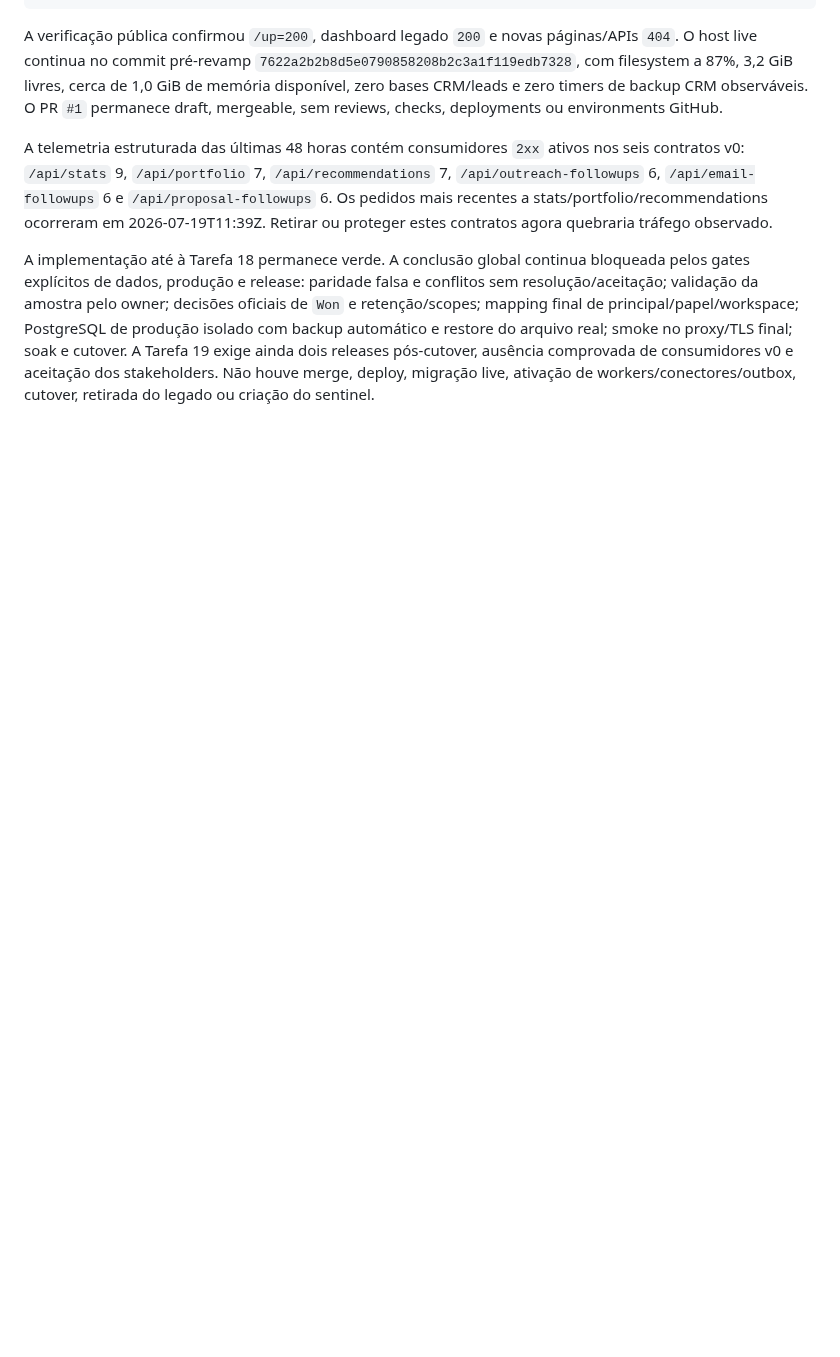
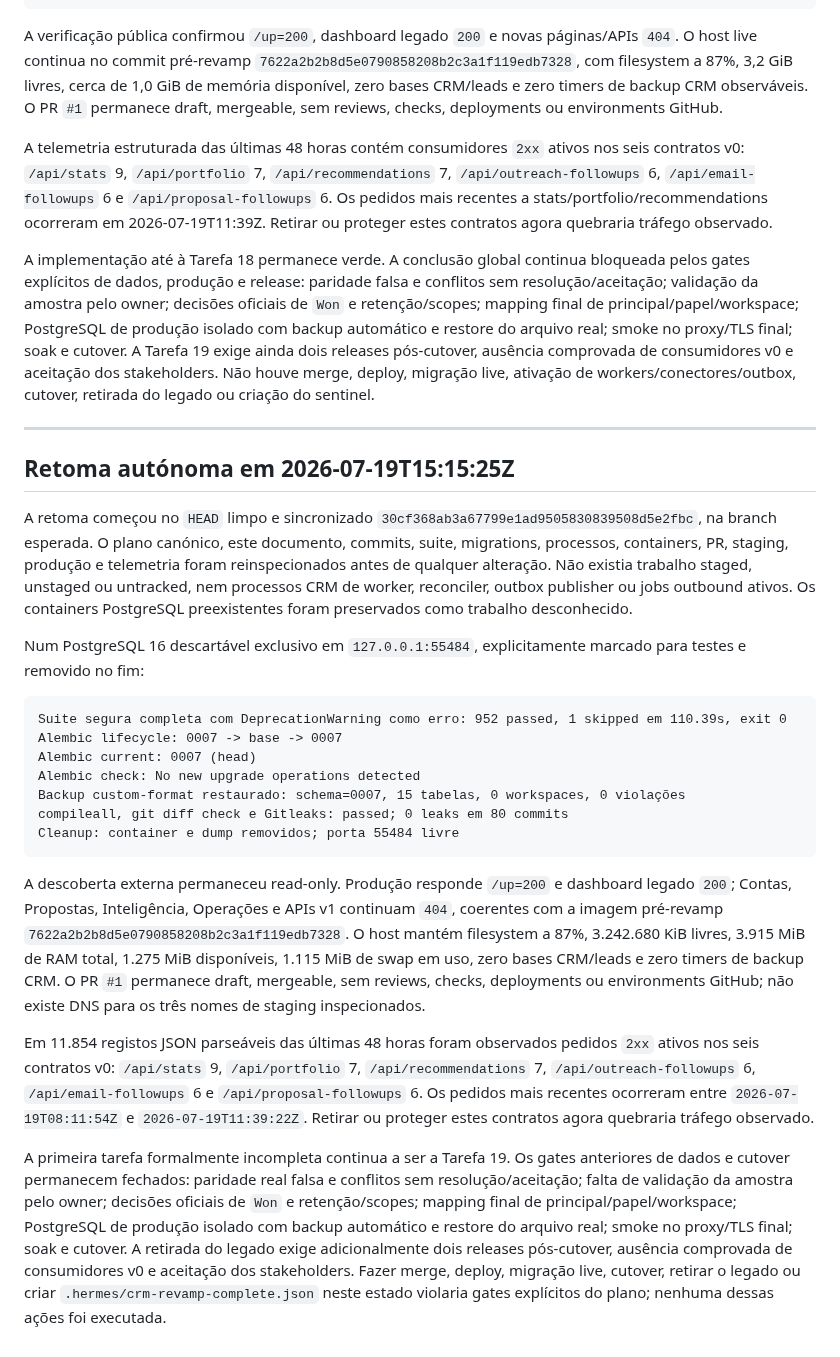
Before and after one commit to zelusototmayor/lead-automation, a Markdown page: docs/crm/CURRENT_STATE.md, the part around the change. Rendered like a GitHub page; blank space fills up the shorter version.

Commit message:
docs: record current CRM gate revalidation

````diff
--- a/docs/crm/CURRENT_STATE.md
+++ b/docs/crm/CURRENT_STATE.md
@@ -1808,3 +1808,27 @@ A verificação pública confirmou `/up=200`, dashboard legado `200` e novas pá
 A telemetria estruturada das últimas 48 horas contém consumidores `2xx` ativos nos seis contratos v0: `/api/stats` 9, `/api/portfolio` 7, `/api/recommendations` 7, `/api/outreach-followups` 6, `/api/email-followups` 6 e `/api/proposal-followups` 6. Os pedidos mais recentes a stats/portfolio/recommendations ocorreram em 2026-07-19T11:39Z. Retirar ou proteger estes contratos agora quebraria tráfego observado.
 
 A implementação até à Tarefa 18 permanece verde. A conclusão global continua bloqueada pelos gates explícitos de dados, produção e release: paridade falsa e conflitos sem resolução/aceitação; validação da amostra pelo owner; decisões oficiais de `Won` e retenção/scopes; mapping final de principal/papel/workspace; PostgreSQL de produção isolado com backup automático e restore do arquivo real; smoke no proxy/TLS final; soak e cutover. A Tarefa 19 exige ainda dois releases pós-cutover, ausência comprovada de consumidores v0 e aceitação dos stakeholders. Não houve merge, deploy, migração live, ativação de workers/conectores/outbox, cutover, retirada do legado ou criação do sentinel.
+
+---
+
+## Retoma autónoma em 2026-07-19T15:15:25Z
+
+A retoma começou no `HEAD` limpo e sincronizado `30cf368ab3a67799e1ad9505830839508d5e2fbc`, na branch esperada. O plano canónico, este documento, commits, suite, migrations, processos, containers, PR, staging, produção e telemetria foram reinspecionados antes de qualquer alteração. Não existia trabalho staged, unstaged ou untracked, nem processos CRM de worker, reconciler, outbox publisher ou jobs outbound ativos. Os containers PostgreSQL preexistentes foram preservados como trabalho desconhecido.
+
+Num PostgreSQL 16 descartável exclusivo em `127.0.0.1:55484`, explicitamente marcado para testes e removido no fim:
+
+```text
+Suite segura completa com DeprecationWarning como erro: 952 passed, 1 skipped em 110.39s, exit 0
+Alembic lifecycle: 0007 -> base -> 0007
+Alembic current: 0007 (head)
+Alembic check: No new upgrade operations detected
+Backup custom-format restaurado: schema=0007, 15 tabelas, 0 workspaces, 0 violações
+compileall, git diff check e Gitleaks: passed; 0 leaks em 80 commits
+Cleanup: container e dump removidos; porta 55484 livre
+```
+
+A descoberta externa permaneceu read-only. Produção responde `/up=200` e dashboard legado `200`; Contas, Propostas, Inteligência, Operações e APIs v1 continuam `404`, coerentes com a imagem pré-revamp `7622a2b2b8d5e0790858208b2c3a1f119edb7328`. O host mantém filesystem a 87%, 3.242.680 KiB livres, 3.915 MiB de RAM total, 1.275 MiB disponíveis, 1.115 MiB de swap em uso, zero bases CRM/leads e zero timers de backup CRM. O PR `#1` permanece draft, mergeable, sem reviews, checks, deployments ou environments GitHub; não existe DNS para os três nomes de staging inspecionados.
+
+Em 11.854 registos JSON parseáveis das últimas 48 horas foram observados pedidos `2xx` ativos nos seis contratos v0: `/api/stats` 9, `/api/portfolio` 7, `/api/recommendations` 7, `/api/outreach-followups` 6, `/api/email-followups` 6 e `/api/proposal-followups` 6. Os pedidos mais recentes ocorreram entre `2026-07-19T08:11:54Z` e `2026-07-19T11:39:22Z`. Retirar ou proteger estes contratos agora quebraria tráfego observado.
+
+A primeira tarefa formalmente incompleta continua a ser a Tarefa 19. Os gates anteriores de dados e cutover permanecem fechados: paridade real falsa e conflitos sem resolução/aceitação; falta de validação da amostra pelo owner; decisões oficiais de `Won` e retenção/scopes; mapping final de principal/papel/workspace; PostgreSQL de produção isolado com backup automático e restore do arquivo real; smoke no proxy/TLS final; soak e cutover. A retirada do legado exige adicionalmente dois releases pós-cutover, ausência comprovada de consumidores v0 e aceitação dos stakeholders. Fazer merge, deploy, migração live, cutover, retirar o legado ou criar `.hermes/crm-revamp-complete.json` neste estado violaria gates explícitos do plano; nenhuma dessas ações foi executada.
````
